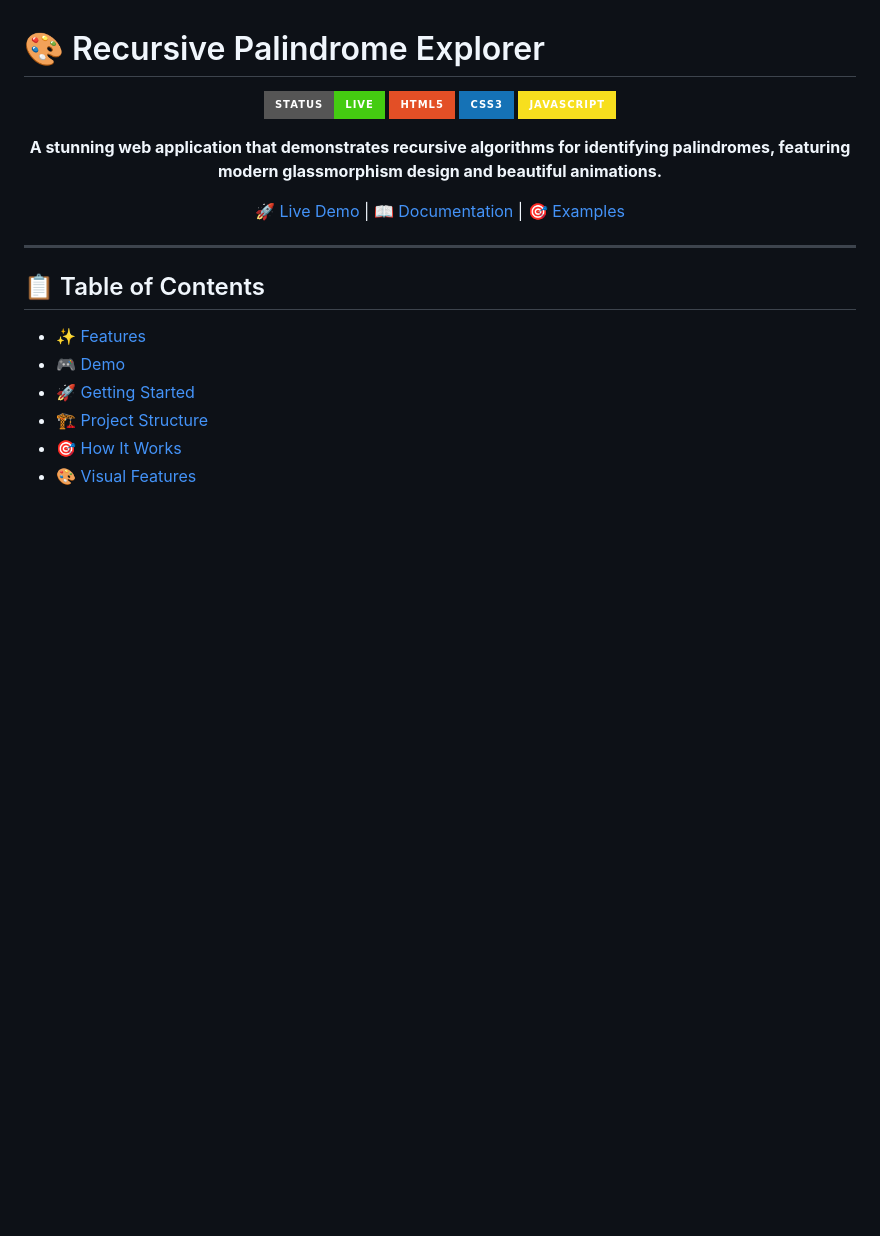
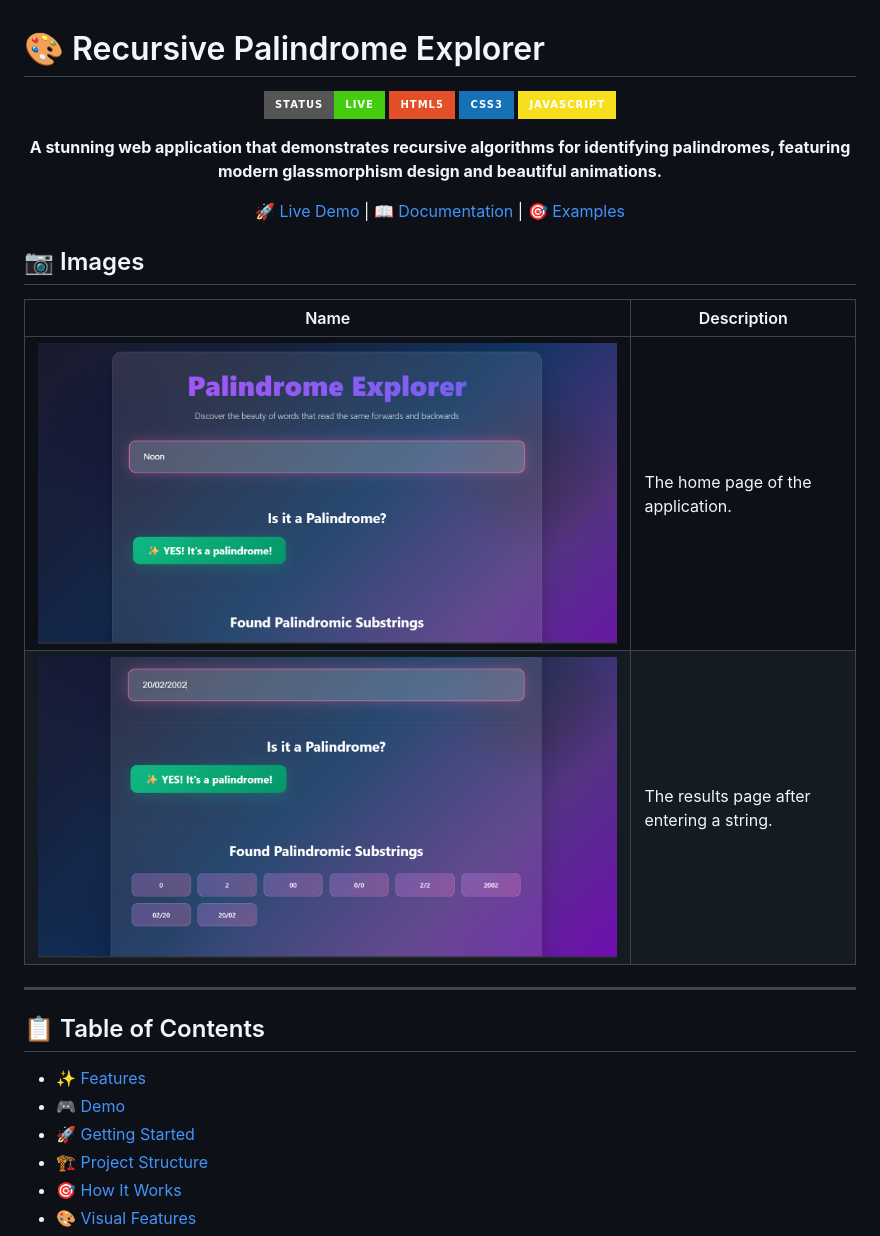
Before and after one commit to teddexter0/recursive-palindrome-wager, a Markdown page: README.md, the part around the change. Rendered like a GitHub page; pictures changed too: assets/screenshot.png (added), assets/screenshotTwo.png (added); badges without logos; blank space fills up the shorter version.

Commit message:
Add screenshots

```diff
--- a/README.md
+++ b/README.md
@@ -10,6 +10,18 @@
 **A stunning web application that demonstrates recursive algorithms for identifying palindromes, featuring modern glassmorphism design and beautiful animations.**
 
 [🚀 Live Demo](https://recursive-palindrome-wager.vercel.app/) | [📖 Documentation](#-features) | [🎯 Examples](#-examples-to-try)
+
+</div>
+
+
+## 📷 Images
+
+<div align="center">
+
+| Name | Description |
+| --- | --- |
+| ![Screenshot 1](assets/screenshot.png) | The home page of the application. |
+| ![Screenshot 2](assets/screenshotTwo.png) | The results page after entering a string. |
 
 </div>
 
```
